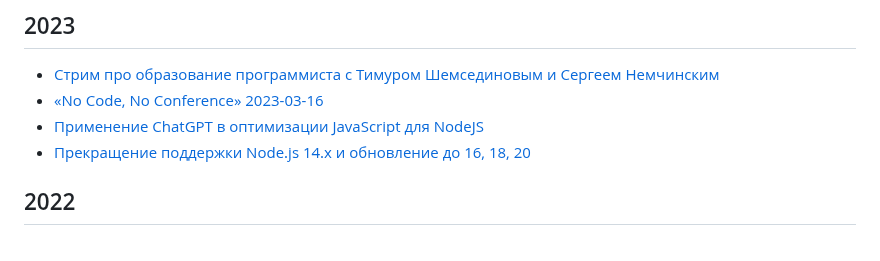
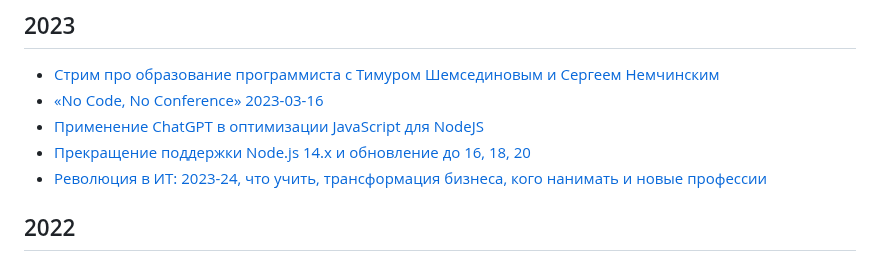
Before and after one commit to HowProgrammingWorks/Index, a Markdown page: Courses/Talks.md, the part around the change. GitHub-like rendering.

Commit message:
Add video

```diff
--- a/Courses/Talks.md
+++ b/Courses/Talks.md
@@ -8,6 +8,7 @@
 - [«No Code, No Conference» 2023-03-16](https://flowmates.org/)
 - [Применение ChatGPT в оптимизации JavaScript для NodeJS](https://youtu.be/Ebrzqj8cGUY)
 - [Прекращение поддержки Node.js 14.x и обновление до 16, 18, 20](https://youtu.be/HriGsw3IPmQ)
+- [Революция в ИТ: 2023-24, что учить, трансформация бизнеса, кого нанимать и новые профессии](https://youtu.be/hYbF3IlMovE)
 
 ## 2022
 
```
